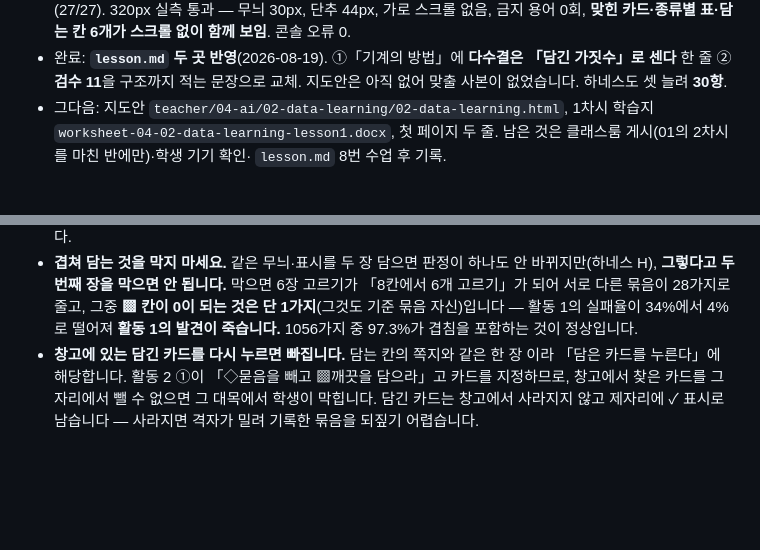
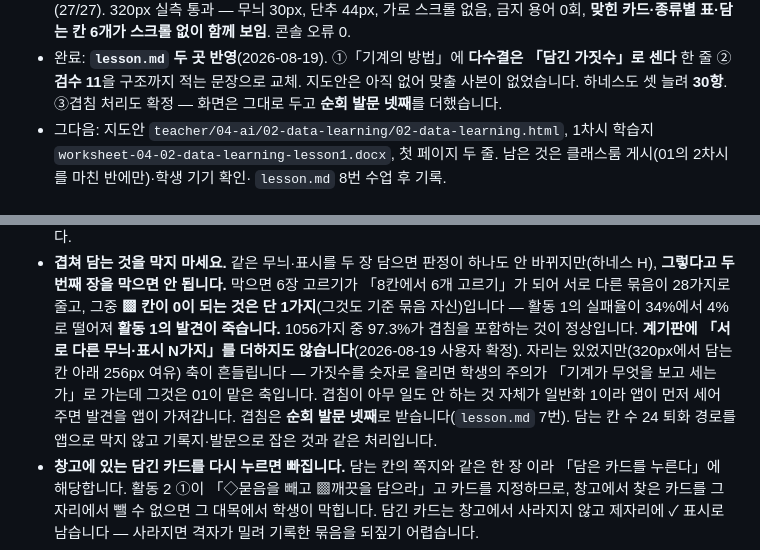
Before and after one commit to daldalsam/InfoCBI, a Markdown page: 04-ai/02-data-learning/CLAUDE.md, 2 parts joined by grey strips. GitHub-like rendering; blank space fills up the shorter version.

```diff
--- a/04-ai/02-data-learning/CLAUDE.md
+++ b/04-ai/02-data-learning/CLAUDE.md
@@ -32,6 +32,7 @@
 - 완료: **`lesson.md` 두 곳 반영**(2026-08-19). ①「기계의 방법」에 **다수결은
   「담긴 가짓수」로 센다** 한 줄 ②**검수 11**을 구조까지 적는 문장으로 교체.
   지도안은 아직 없어 맞출 사본이 없었습니다. 하네스도 셋 늘려 **30항**.
+  ③겹침 처리도 확정 — 화면은 그대로 두고 **순회 발문 넷째**를 더했습니다.
 - 그다음: 지도안 `teacher/04-ai/02-data-learning/02-data-learning.html`,
   1차시 학습지 `worksheet-04-02-data-learning-lesson1.docx`, 첫 페이지 두 줄.
   남은 것은 클래스룸 게시(01의 2차시를 마친 반에만)·학생 기기 확인·
@@ -154,6 +155,13 @@
   그중 **▩ 칸이 0이 되는 것은 단 1가지**(그것도 기준 묶음 자신)입니다 —
   활동 1의 실패율이 34%에서 4%로 떨어져 **활동 1의 발견이 죽습니다.**
   1056가지 중 97.3%가 겹침을 포함하는 것이 정상입니다.
+  **계기판에 「서로 다른 무늬·표시 N가지」를 더하지도 않습니다**(2026-08-19
+  사용자 확정). 자리는 있었지만(320px에서 담는 칸 아래 256px 여유) 축이
+  흔들립니다 — 가짓수를 숫자로 올리면 학생의 주의가 「기계가 무엇을 보고
+  세는가」로 가는데 그것은 01이 맡은 축입니다. 겹침이 아무 일도 안 하는 것
+  자체가 일반화 1이라 앱이 먼저 세어 주면 발견을 앱이 가져갑니다. 겹침은
+  **순회 발문 넷째**로 받습니다(`lesson.md` 7번). 담는 칸 수 24 퇴화 경로를
+  앱으로 막지 않고 기록지·발문으로 잡은 것과 같은 처리입니다.
 - **창고에 있는 담긴 카드를 다시 누르면 빠집니다.** 담는 칸의 쪽지와 같은 한 장
   이라 「담은 카드를 누른다」에 해당합니다. 활동 2 ①이 「◇묻음을 빼고 ▩깨끗을
   담으라」고 카드를 지정하므로, 창고에서 찾은 카드를 그 자리에서 뺄 수 없으면
```
Also changed, not shown: 04-ai/02-data-learning/lesson.md (+16 -1 lines).
